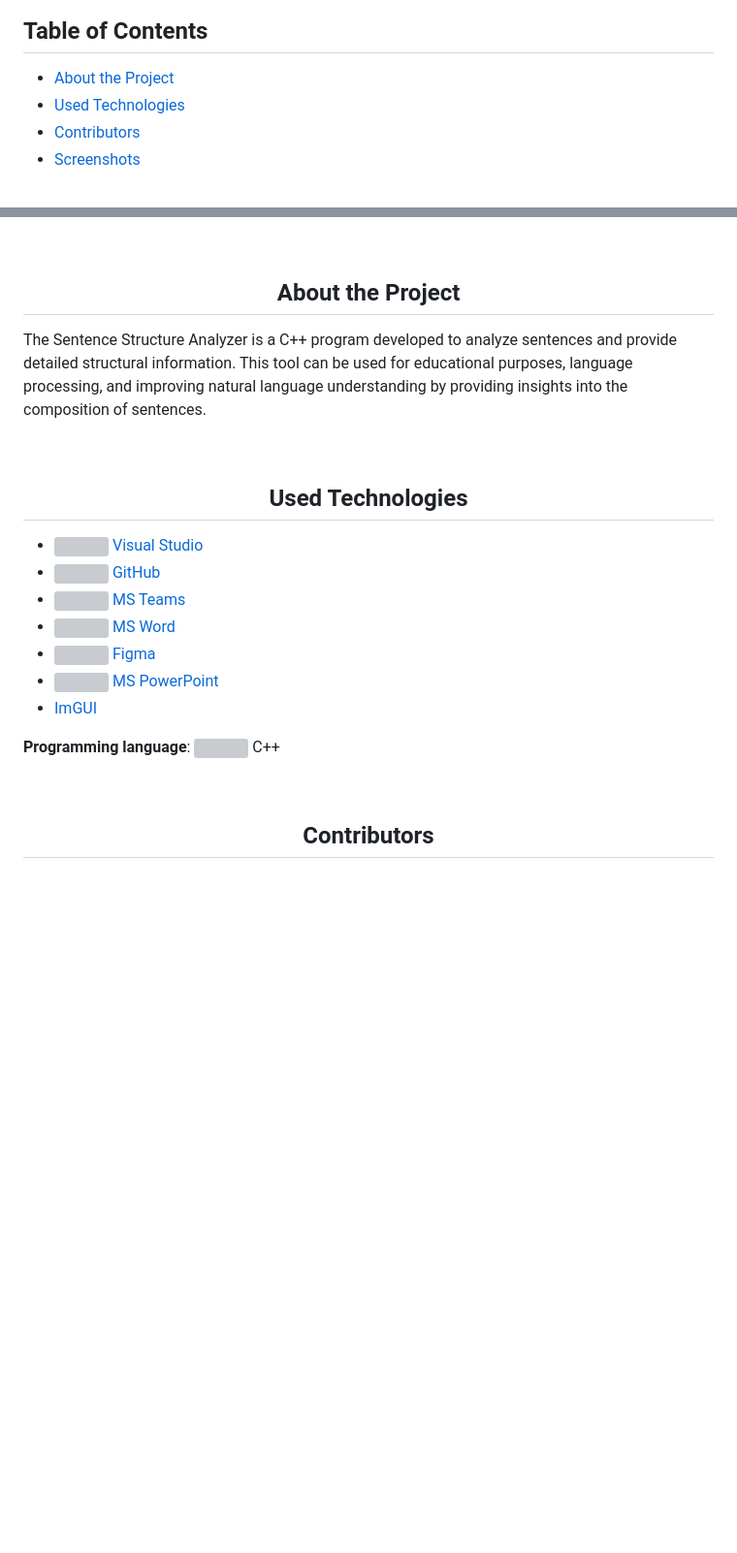
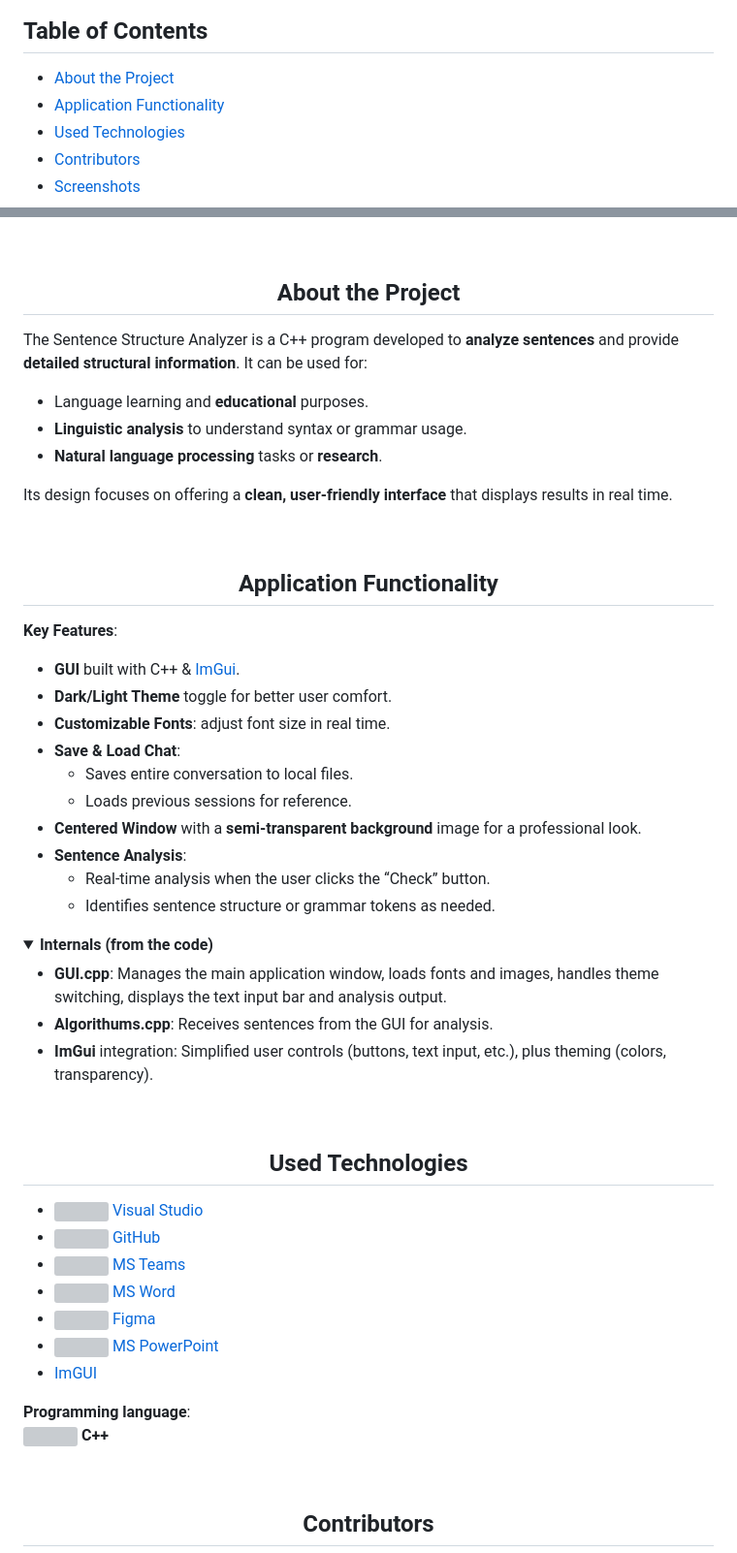
Before and after one commit to ILLalev22/ILLalev22-my-first-repo, a Markdown page: README.md, 2 parts joined by grey strips. Shown: that part at 97% size. Rendered like a GitHub page; folded sections open; blank space fills up the shorter version; grey boxes are pictures that could not be loaded.

```diff
--- a/README.md
+++ b/README.md
@@ -12,6 +25,7 @@
 
 ## Table of Contents
 - [About the Project](#about-the-project)
+- [Application Functionality](#application-functionality)
 - [Used Technologies](#used-technologies)
 - [Contributors](#contributors)
 - [Screenshots](#screenshots)
@@ -23,23 +38,58 @@
   <h2 style="color: #ffffff; margin: 0;">About the Project</h2>
 </div>
 
-The Sentence Structure Analyzer is a C++ program developed to analyze sentences and provide detailed structural information. This tool can be used for educational purposes, language processing, and improving natural language understanding by providing insights into the composition of sentences.
+The Sentence Structure Analyzer is a C++ program developed to **analyze sentences** and provide **detailed structural information**. It can be used for:
+- Language learning and **educational** purposes.
+- **Linguistic analysis** to understand syntax or grammar usage.
+- **Natural language processing** tasks or **research**.
+
+Its design focuses on offering a **clean, user-friendly interface** that displays results in real time.
 
 <br />
 
-<div align="center" style="background-color: #2f3a4b; border-radius: 8px; padding: 10px;">
+<!-- Application Functionality Section -->
+<div align="center" style="background-color: #2f3a4b; padding: 10px; border-radius: 8px;">
+  <h2 style="color: #ffffff; margin: 0;">Application Functionality</h2>
+</div>
+
+**Key Features**:
+- **GUI** built with C++ & [ImGui](https://github.com/ocornut/imgui).
+- **Dark/Light Theme** toggle for better user comfort.
+- **Customizable Fonts**: adjust font size in real time.
+- **Save & Load Chat**:
+  - Saves entire conversation to local files.
+  - Loads previous sessions for reference.
+- **Centered Window** with a **semi-transparent background** image for a professional look.
+- **Sentence Analysis**:
+  - Real-time analysis when the user clicks the “Check” button.
+  - Identifies sentence structure or grammar tokens as needed.
+
+<details>
+<summary><strong>Internals (from the code)</strong></summary>
+
+- **GUI.cpp**: Manages the main application window, loads fonts and images, handles theme switching, displays the text input bar and analysis output.
+- **Algorithums.cpp**: Receives sentences from the GUI for analysis.
+- **ImGui** integration: Simplified user controls (buttons, text input, etc.), plus theming (colors, transparency).
+
+</details>
+
+<br />
+
+<!-- Used Technologies Section -->
+<div align="center" style="background-color: #2f3a4b; padding: 10px; border-radius: 8px;">
   <h2 style="color: #ffffff; margin: 0;">Used Technologies</h2>
 </div>
 
-* <img src="https://github.com/user-attachments/assets/597c5a20-4fb9-4542-9cc4-cfe1788d00b7" width="20"> [Visual Studio](https://bg.wikipedia.org/wiki/Microsoft_Visual_Studio)
-* <img src="https://github.com/user-attachments/assets/b61c5372-f9e9-4ebd-84d1-71e5836ca5cf" width="20"> [GitHub](https://github.com)
-* <img src="https://github.com/user-attachments/assets/4e895a36-9b45-44a6-9d38-8dced30b31eb" width="20"> [MS Teams](https://www.microsoft.com/en-us/microsoft-teams/group-chat-software)
-* <img src="https://github.com/user-attachments/assets/cb8baf6f-3ff1-4f93-8bdb-151efac19634" width="20"> [MS Word](https://en.wikipedia.org/wiki/Microsoft_Word)
-* <img src="https://github.com/user-attachments/assets/8c9fe234-e334-4ed3-a264-54faa168c24c" width="15"> [Figma](https://en.wikipedia.org/wiki/Figma)
-* <img src="https://github.com/user-attachments/assets/3f755f56-736e-4254-8a93-8a889bbf081e" width="20"> [MS PowerPoint](https://en.wikipedia.org/wiki/Microsoft_PowerPoint)
-* [ImGUI](https://github.com/ocornut/imgui)
+- <img src="https://github.com/user-attachments/assets/597c5a20-4fb9-4542-9cc4-cfe1788d00b7" width="20"> [Visual Studio](https://bg.wikipedia.org/wiki/Microsoft_Visual_Studio)
+- <img src="https://github.com/user-attachments/assets/b61c5372-f9e9-4ebd-84d1-71e5836ca5cf" width="20"> [GitHub](https://github.com)
+- <img src="https://github.com/user-attachments/assets/4e895a36-9b45-44a6-9d38-8dced30b31eb" width="20"> [MS Teams](https://www.microsoft.com/en-us/microsoft-teams/group-chat-software)
+- <img src="https://github.com/user-attachments/assets/cb8baf6f-3ff1-4f93-8bdb-151efac19634" width="20"> [MS Word](https://en.wikipedia.org/wiki/Microsoft_Word)
+- <img src="https://github.com/user-attachments/assets/8c9fe234-e334-4ed3-a264-54faa168c24c" width="15"> [Figma](https://en.wikipedia.org/wiki/Figma)
+- <img src="https://github.com/user-attachments/assets/3f755f56-736e-4254-8a93-8a889bbf081e" width="20"> [MS PowerPoint](https://en.wikipedia.org/wiki/Microsoft_PowerPoint)
+- [ImGUI](https://github.com/ocornut/imgui)
 
-**Programming language**: <img src="https://github.com/user-attachments/assets/d1b1f293-9797-41ca-aaa9-bec3a104fdb7" width="20"> C++
+**Programming language**:
+<img src="https://github.com/user-attachments/assets/d1b1f293-9797-41ca-aaa9-bec3a104fdb7" width="20"> **C++**
 
 <br />
 
```
Also changed, not shown: other parts of README.md (+30 -13 lines).
